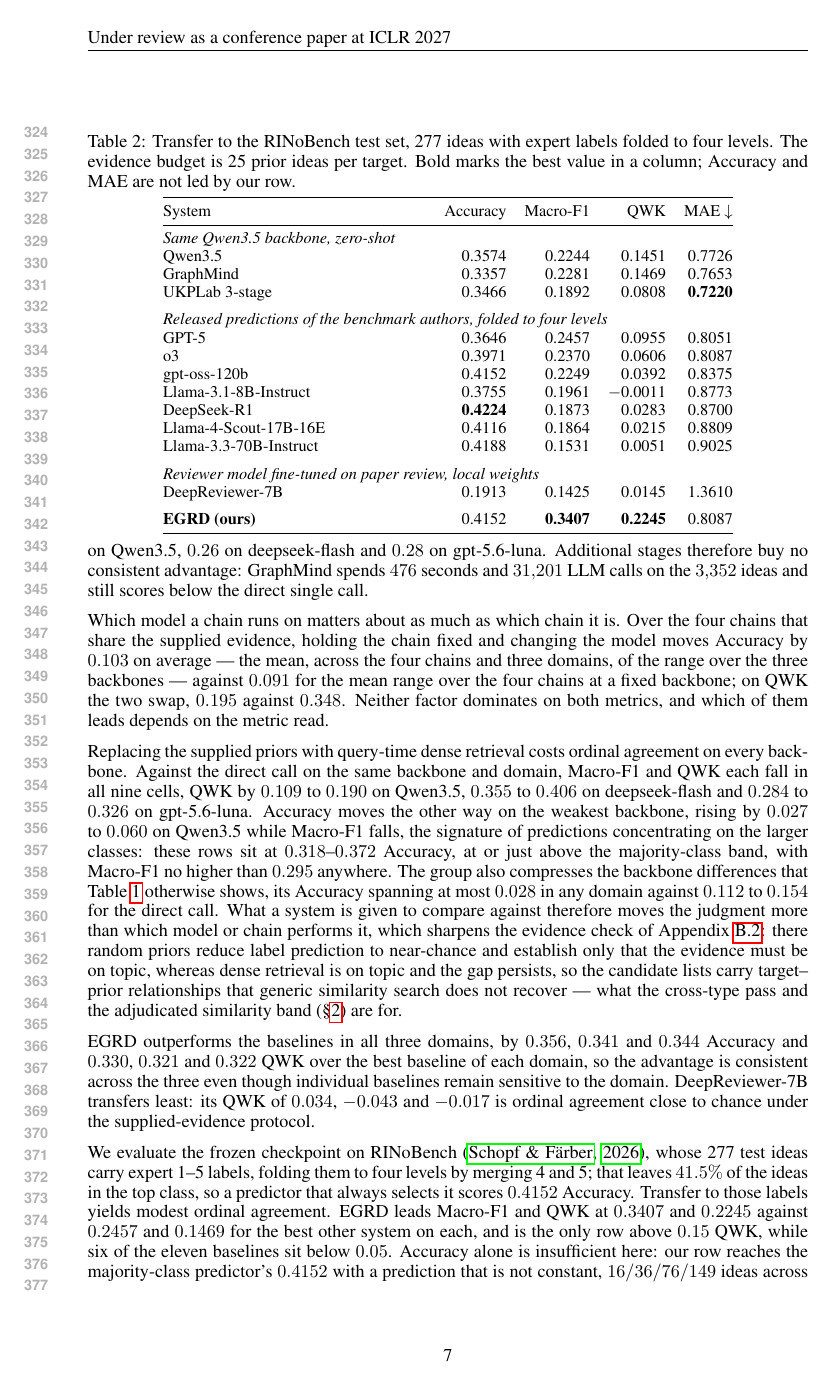
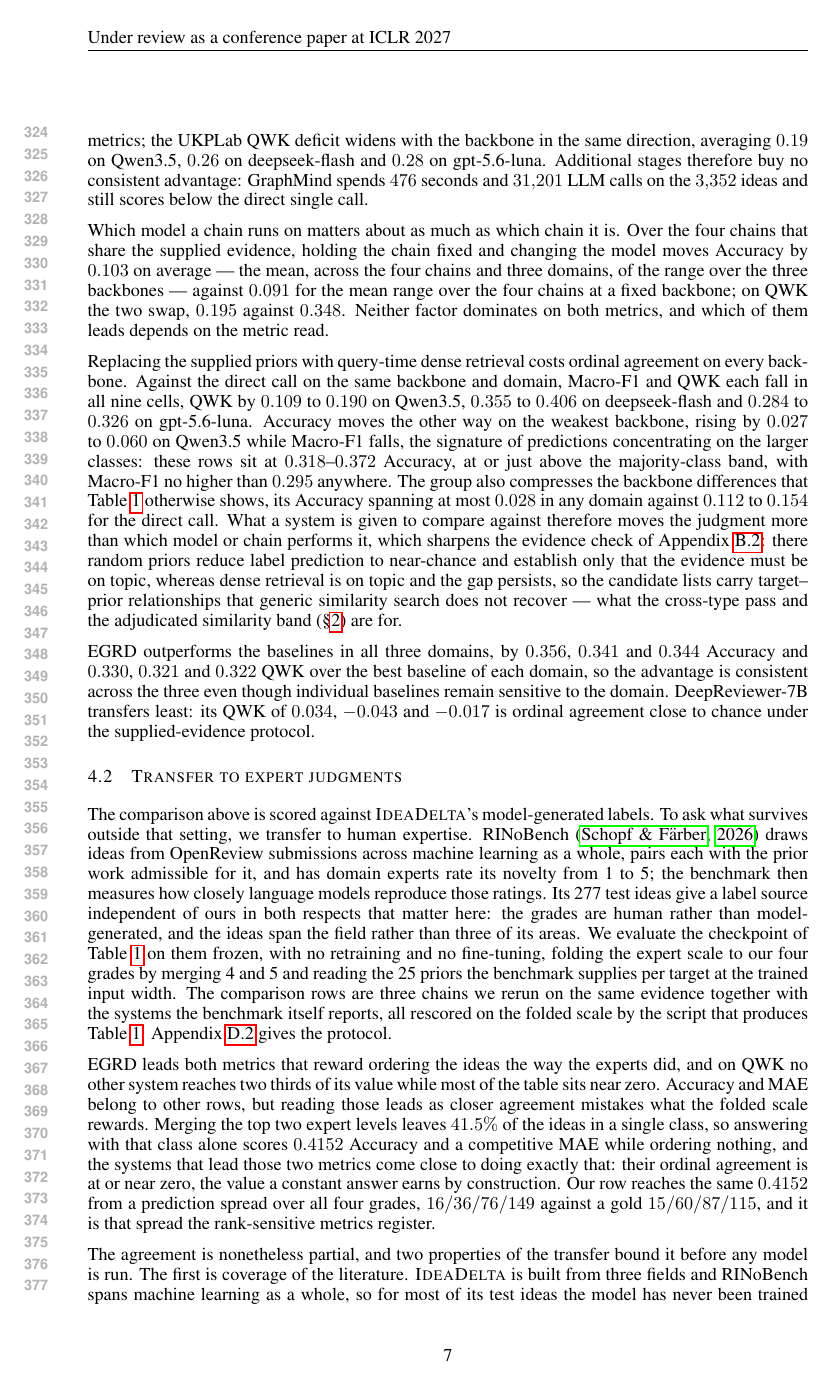
Before and after one commit to plutokang/iclr_egrd, a LaTeX paper (iclr2027/main.tex, which reads iclr2027/sections/experiments.tex, iclr2027/sections/introduction_v2.tex, iclr2027/sections/limitations.tex): page 7 of 24 before the commit and page 7 of 25 after it. The pictures show the PDF file iclr2027/main.pdf that the author committed with the source.

Commit message:
将 RINoBench 实验改写为独立的迁移实验
不再作为主结果的一部分：从 4.1 拆出 4.2 Transfer to expert
judgments，置于主结果之后、消融之前。

- 补充 benchmark 介绍与迁移设置，说明标注来源、领域分布与
  证据预算三者同时变化
- 结果改为分析口径：排序类指标取得最好结果，Accuracy 与 MAE
  的领先者塌缩到单一类别，我们的预测分布铺展在四个等级上
- 原因部分不再罗列指标，只说明领域覆盖与标签折叠两点
- 新增附录 D.2 迁移协议：折叠规则、25 篇先验分五块推理
- 表 label 由 panel-a/panel-b 改为 main/transfer
- 摘要与引言相应改写，方法细节中失去着落的一句删除

Co-Authored-By: Claude Opus 5 <noreply@anthropic.com>

```diff
--- a/iclr2027/sections/experiments.tex
+++ b/iclr2027/sections/experiments.tex
@@ -144,3 +147,5 @@
 \emph{DeepReviewer-7B} \citep{zhu2025deepreview}, a reviewer model fine-tuned on
 paper review; and a \emph{dense RAG} group running the \emph{direct} call on
 five priors it retrieves itself by dense similarity to the target. All but
+DeepReviewer-7B appear once per backbone. Table~\ref{tab:main} reports every
+system on the \textsc{IdeaDelta} evaluation set.
@@ -198,13 +200,28 @@
 DeepReviewer-7B transfers least: its QWK of $0.034$, $-0.043$ and $-0.017$ is
 ordinal agreement close to chance under the supplied-evidence protocol.
 
+\subsection{Transfer to expert judgments}
+\label{sec:exp-transfer}
+
+The comparison above is scored against \textsc{IdeaDelta}'s model-generated
+labels. To ask what survives outside that setting, we transfer to human
+expertise. RINoBench \citep{schopf2026rinobench} draws ideas from OpenReview
+submissions across machine learning as a whole, pairs each with the prior work
+admissible for it, and has domain experts rate its novelty from 1 to 5; the
+benchmark then measures how closely language models reproduce those ratings.
+Its 277 test ideas give a label source independent of ours in both respects
+that matter here: the grades are human rather than model-generated, and the
+ideas span the field rather than three of its areas. We evaluate the checkpoint
+of Table~\ref{tab:main} on them frozen, with no retraining and no fine-tuning,
+folding the expert scale to our four grades by merging 4 and 5 and reading the
+25 priors the benchmark supplies per target at the trained input width. The
+comparison rows are three chains we rerun on the same evidence together with
+the systems the benchmark itself reports, all rescored on the folded scale by
+the script that produces Table~\ref{tab:main}.
+Appendix~\ref{app:transfer} gives the protocol.
+
 \begin{table}[t]
 \centering
 \footnotesize
 \setlength{\tabcolsep}{5pt}
 \renewcommand{\arraystretch}{1.0}
-\caption{Transfer to the RINoBench test set, 277 ideas with expert labels folded
-to four levels. The evidence budget is 25 prior ideas per target.
-Bold marks the best value in a column; Accuracy and MAE are not led
-by our row.}
-\label{tab:panel-b}
@@ -211,3 +231,4 @@
+\label{tab:transfer}
 \begin{tabular}{@{}p{5.1cm}rrrr@{}}
 \toprule
 System & Accuracy & Macro-F1 & QWK & MAE $\downarrow$ \\
@@ -234,17 +255,19 @@
 \end{tabular}
 \end{table}
 
-We evaluate the frozen checkpoint on RINoBench \citep{schopf2026rinobench},
-whose 277 test ideas carry expert 1--5 labels, folding them to four levels by
-merging 4 and 5; that leaves $41.5\%$ of the ideas in the top class, so a
-predictor that always selects it scores $0.4152$ Accuracy.
-Transfer to those labels yields modest ordinal agreement. EGRD leads Macro-F1
-and QWK at $0.3407$ and $0.2245$ against $0.2457$ and $0.1469$ for the best
-other system on each, and is the only row above $0.15$ QWK, while six of the
-eleven baselines sit below $0.05$. Accuracy alone is insufficient here: our row
-reaches the majority-class predictor's $0.4152$ with a prediction that is not
-constant, $16/36/76/149$ ideas across the four classes against a gold
-$15/60/87/115$. We read the margin as some agreement between residual structure
-learned on model-generated labels and expert judgment, not as the problem
-solved.
+EGRD leads both metrics that reward ordering the ideas the way the experts did,
+and on QWK no other system reaches two thirds of its value while most of the
+table sits near zero. Accuracy and MAE belong to other rows, but reading those
+leads as closer agreement mistakes what the folded scale rewards. Merging the
+top two expert levels leaves $41.5\%$ of the ideas in a single class, so
+answering with that class alone scores $0.4152$ Accuracy and a competitive MAE
+while ordering nothing, and the systems that lead those two metrics come close
+to doing exactly that: their ordinal agreement is at or near zero, the value a
+constant answer earns by construction. Our row reaches the same $0.4152$ from a
+prediction spread over all four grades, $16/36/76/149$ against a gold
+$15/60/87/115$, and it is that spread the rank-sensitive metrics register.
 
+The agreement is nonetheless partial, and two properties of the
+transfer bound it before any model is run. The first is coverage of the
+literature. \textsc{IdeaDelta} is built from three fields and RINoBench spans
+machine learning as a whole, so for most of its test ideas the model has never
--- a/iclr2027/sections/introduction_v2.tex
+++ b/iclr2027/sections/introduction_v2.tex
@@ -59,6 +59,6 @@
   no single prior puts together). Both read off the same support matrix, so an
   unexplored contribution and an effective recombination are distinguished by
   the model rather than by assertion.
-  \item \textbf{Consistent gains across domains and transfer to expert judgments.}
+  \item \textbf{Consistent gains across domains.}
   EGRD reaches $0.909/0.882/0.898$ QWK across the three domains against
   $0.579$ for the best prompted system given the same evidence, and $0.292$ for
@@ -69,3 +67,4 @@
+  \citep{schopf2026rinobench} in \S\ref{sec:exp-transfer}.
 \end{itemize}
 
 Appendix~\ref{app:related} situates EGRD against automated idea generation,
--- a/iclr2027/sections/limitations.tex
+++ b/iclr2027/sections/limitations.tex
@@ -10,8 +11,3 @@
 the reported Accuracy outside the three.
 
 \paragraph{Transfer to expert judgment is partial.}
-On RINoBench the frozen checkpoint leads every baseline on the rank-sensitive
-metrics, at $0.2245$ QWK and $0.3407$ Macro-F1 against $0.1469$ and $0.2457$ for
-the best other system on each, and it is the only system above $0.15$ QWK. But
-$0.2245$ is a modest level of agreement, and Accuracy adds nothing to it: our
-row reaches $0.4152$, exactly the constant predictor, with a prediction that is
@@ -24 +14,8 @@
-scales coincide.
+The transfer experiment of \S\ref{sec:exp-transfer} shows the frozen checkpoint
+leading on the rank-sensitive metrics at $0.2245$ QWK, but $0.2245$ is a modest
+level of agreement, and Accuracy adds nothing to it: our row reaches exactly the
+constant predictor's $0.4152$ with a prediction that is not constant. What
+transfers is the ordering of ideas, not the grade an idea receives, and the
+label source, the domain mix and the folded scale all shift at once, so the
+result is partial agreement with expert judgment rather than evidence that the
+two scales coincide.
```
Also changed, not shown: iclr2027/main.tex (+5 -5 lines), iclr2027/sections/experiments_details.tex (+30 -7 lines), iclr2027/sections/method_details.tex (+1 -3 lines), iclr2027/main.pdf, iclr2027/sections/experiments.tex (48 more changed lines), iclr2027/sections/introduction_v2.tex (6 more changed lines), iclr2027/sections/limitations.tex (9 more changed lines).
